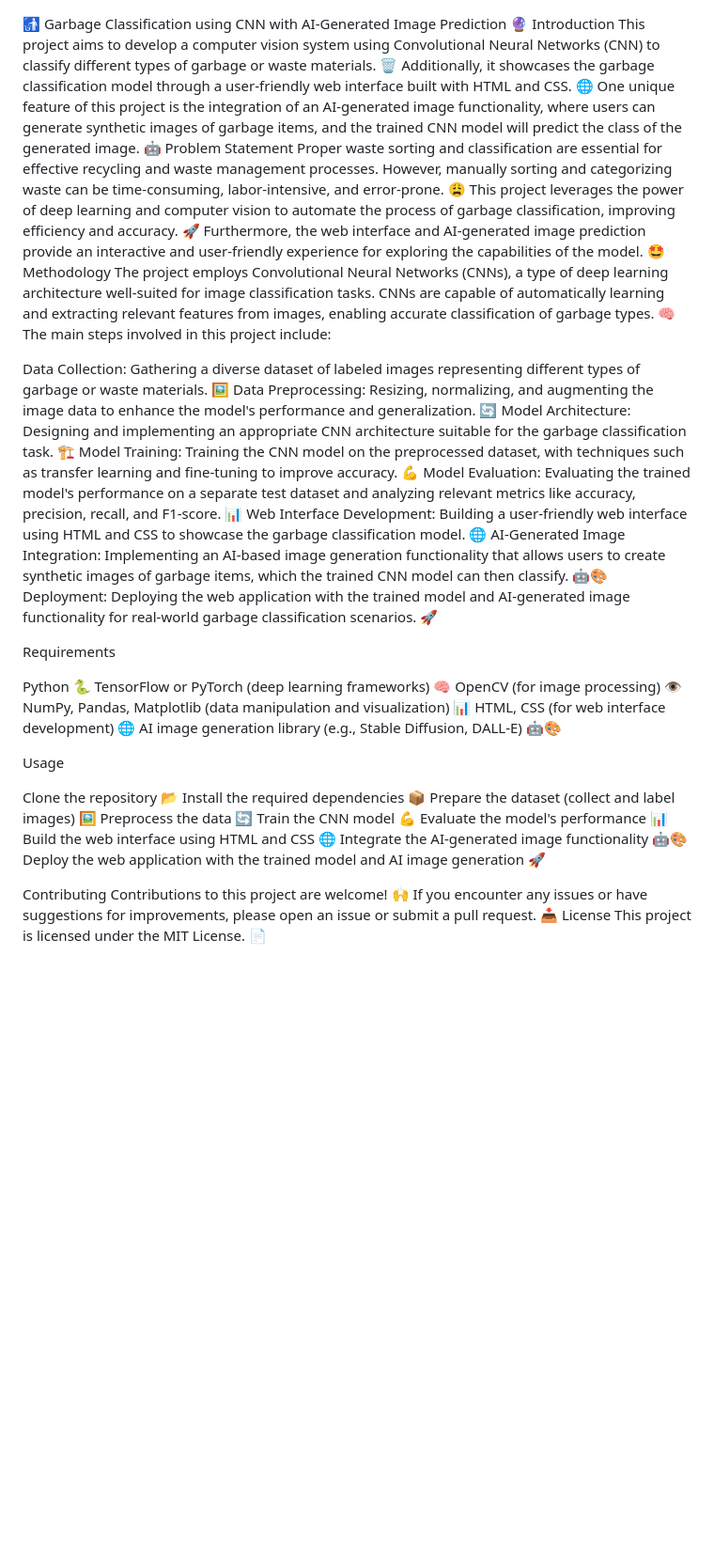
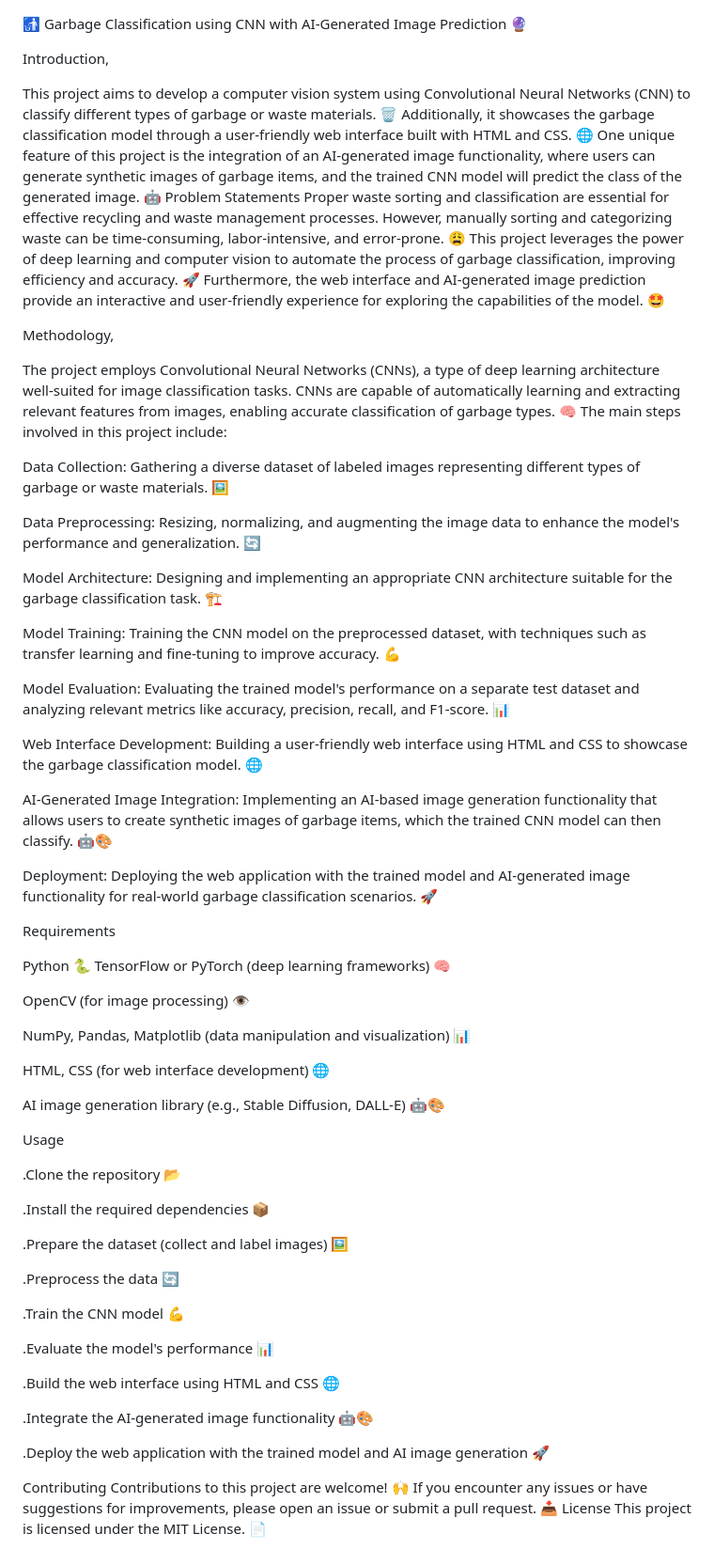
Before and after one commit to parinilk/Garbage-Classification-using-CNN, a Markdown page: README.md, the part around the change. Shown: that part at 94% size. Drawn GitHub-style; blank space fills up the shorter version.

```diff
--- a/README.md
+++ b/README.md
@@ -1,41 +1,65 @@
 🚮 Garbage Classification using CNN with AI-Generated Image Prediction 🔮
-Introduction
+
+Introduction,
+
 This project aims to develop a computer vision system using Convolutional Neural Networks (CNN) to classify different types of garbage or waste materials. 🗑️ Additionally, it showcases the garbage classification model through a user-friendly web interface built with HTML and CSS. 🌐 One unique feature of this project is the integration of an AI-generated image functionality, where users can generate synthetic images of garbage items, and the trained CNN model will predict the class of the generated image. 🤖
-Problem Statement
+Problem Statements
 Proper waste sorting and classification are essential for effective recycling and waste management processes. However, manually sorting and categorizing waste can be time-consuming, labor-intensive, and error-prone. 😩 This project leverages the power of deep learning and computer vision to automate the process of garbage classification, improving efficiency and accuracy. 🚀 Furthermore, the web interface and AI-generated image prediction provide an interactive and user-friendly experience for exploring the capabilities of the model. 🤩
-Methodology
+
+Methodology,
+
 The project employs Convolutional Neural Networks (CNNs), a type of deep learning architecture well-suited for image classification tasks. CNNs are capable of automatically learning and extracting relevant features from images, enabling accurate classification of garbage types. 🧠
 The main steps involved in this project include:
 
 Data Collection: Gathering a diverse dataset of labeled images representing different types of garbage or waste materials. 🖼️
+
 Data Preprocessing: Resizing, normalizing, and augmenting the image data to enhance the model's performance and generalization. 🔄
+
 Model Architecture: Designing and implementing an appropriate CNN architecture suitable for the garbage classification task. 🏗️
+
 Model Training: Training the CNN model on the preprocessed dataset, with techniques such as transfer learning and fine-tuning to improve accuracy. 💪
+
 Model Evaluation: Evaluating the trained model's performance on a separate test dataset and analyzing relevant metrics like accuracy, precision, recall, and F1-score. 📊
+
 Web Interface Development: Building a user-friendly web interface using HTML and CSS to showcase the garbage classification model. 🌐
+
 AI-Generated Image Integration: Implementing an AI-based image generation functionality that allows users to create synthetic images of garbage items, which the trained CNN model can then classify. 🤖🎨
+
 Deployment: Deploying the web application with the trained model and AI-generated image functionality for real-world garbage classification scenarios. 🚀
 
 Requirements
 
 Python 🐍
 TensorFlow or PyTorch (deep learning frameworks) 🧠
+
 OpenCV (for image processing) 👁️
+
 NumPy, Pandas, Matplotlib (data manipulation and visualization) 📊
+
 HTML, CSS (for web interface development) 🌐
+
 AI image generation library (e.g., Stable Diffusion, DALL-E) 🤖🎨
+
 
 Usage
 
-Clone the repository 📂
-Install the required dependencies 📦
-Prepare the dataset (collect and label images) 🖼️
-Preprocess the data 🔄
-Train the CNN model 💪
-Evaluate the model's performance 📊
-Build the web interface using HTML and CSS 🌐
-Integrate the AI-generated image functionality 🤖🎨
-Deploy the web application with the trained model and AI image generation 🚀
+.Clone the repository 📂
+
+.Install the required dependencies 📦
+
+.Prepare the dataset (collect and label images) 🖼️
+
+.Preprocess the data 🔄
+
+.Train the CNN model 💪
+
+.Evaluate the model's performance 📊
+
+.Build the web interface using HTML and CSS 🌐
+
+.Integrate the AI-generated image functionality 🤖🎨
+
+.Deploy the web application with the trained model and AI image generation 🚀
 
 Contributing
 Contributions to this project are welcome! 🙌 If you encounter any issues or have suggestions for improvements, please open an issue or submit a pull request. 📥
```
